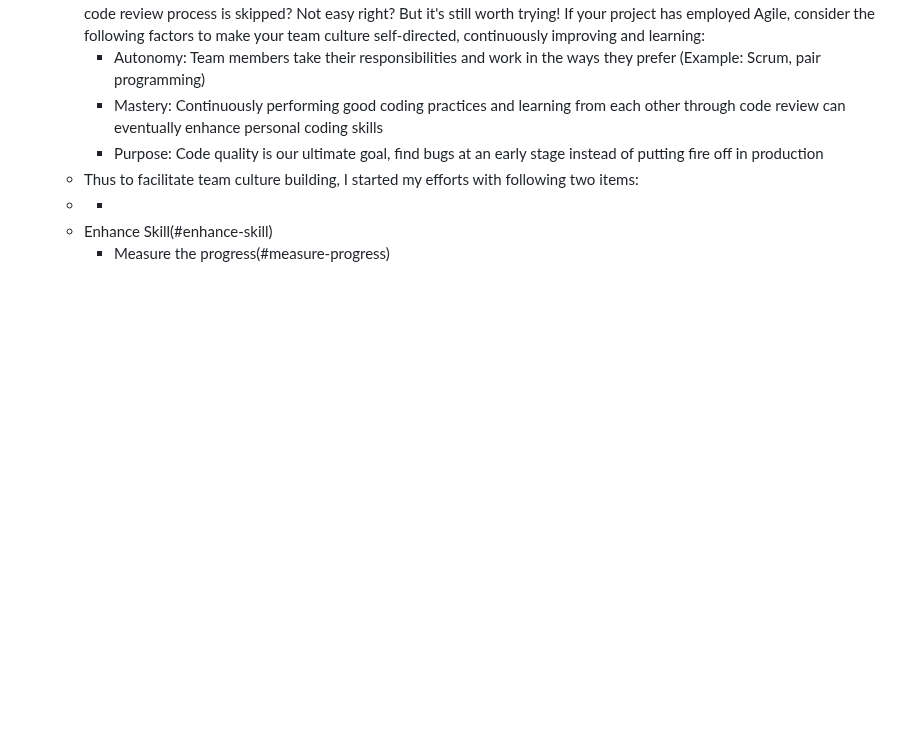
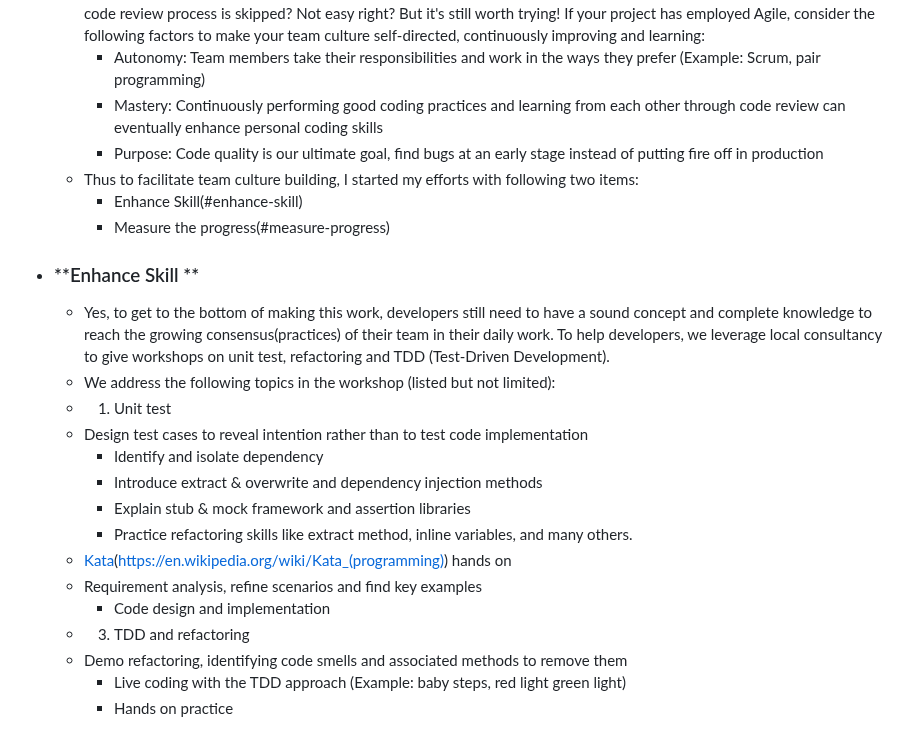
Before and after one commit to pofengliu/devops-notes, a Markdown page: pages/Effective Code Review.md, the part around the change. Rendered like a GitHub page; blank space fills up the shorter version.

Commit message:
Auto saved by Logseq

```diff
--- a/pages/Effective Code Review.md
+++ b/pages/Effective Code Review.md
@@ -44,6 +44,21 @@
 	  * Mastery: Continuously performing good coding practices and learning from each other through code review can eventually enhance personal coding skills
 	  * Purpose: Code quality is our ultimate goal, find bugs at an early stage instead of putting fire off in production
 	- Thus to facilitate team culture building, I started my efforts with following two items:
-	- -
-	- Enhance Skill(#enhance-skill)
-		- Measure the progress(#measure-progress)
+	  * Enhance Skill(#enhance-skill)
+	  * Measure the progress(#measure-progress)
+- ### **Enhance Skill **
+	- Yes, to get to the bottom of making this work, developers still need to have a sound concept and complete knowledge to reach the growing consensus(practices) of their team in their daily work. To help developers, we leverage local consultancy to give workshops on unit test, refactoring and TDD (Test-Driven Development).
+	- We address the following topics in the workshop (listed but not limited):
+	- 1. Unit test
+	- Design test cases to reveal intention rather than to test code implementation
+		- Identify and isolate dependency
+		- Introduce extract & overwrite and dependency injection methods
+		- Explain stub & mock framework and assertion libraries
+		- Practice refactoring skills like extract method, inline variables, and many others.
+	- [Kata](https://en.wikipedia.org/wiki/Kata_(programming))([https://en.wikipedia.org/wiki/Kata_(programming)](https://en.wikipedia.org/wiki/Kata_(programming))) hands on
+	- Requirement analysis, refine scenarios and find key examples
+		- Code design and implementation
+	- 3. TDD and refactoring
+	- Demo refactoring, identifying code smells and associated methods to remove them
+		- Live coding with the TDD approach (Example: baby steps, red light green light)
+		- Hands on practice
```
